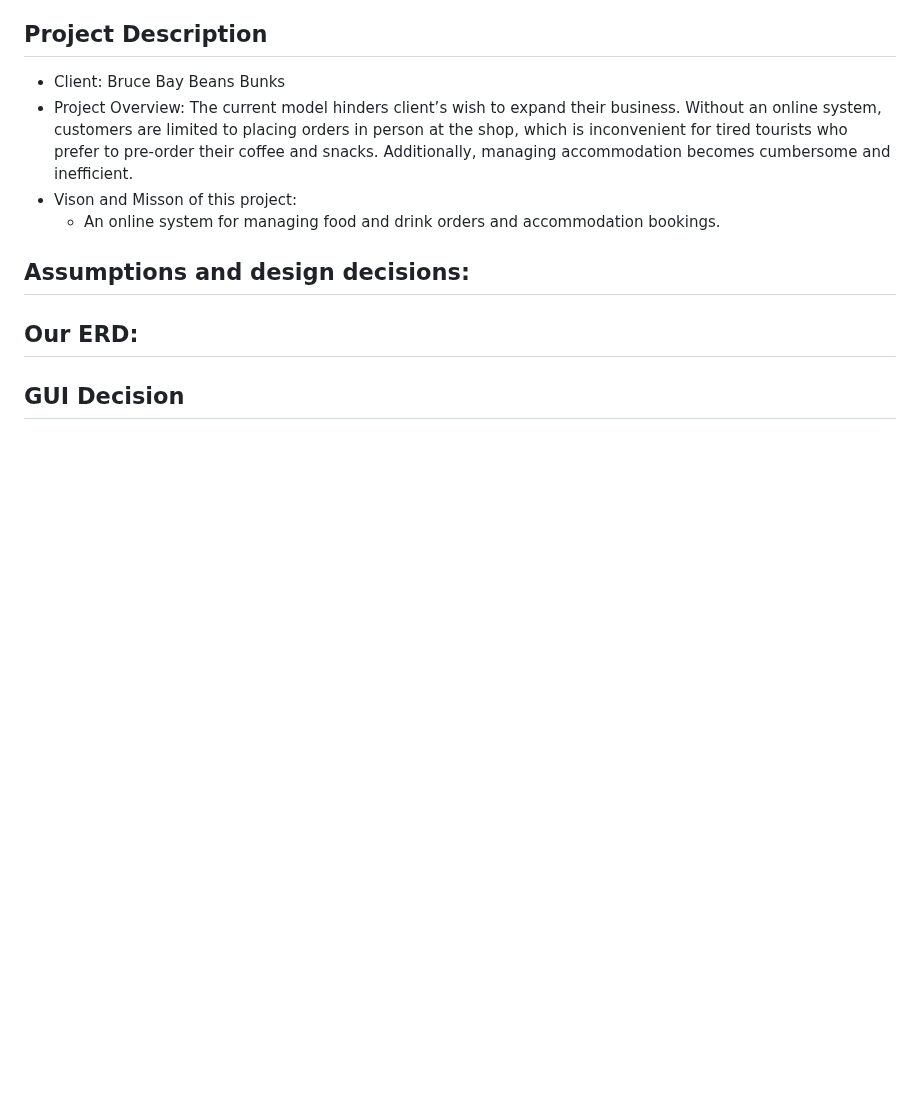
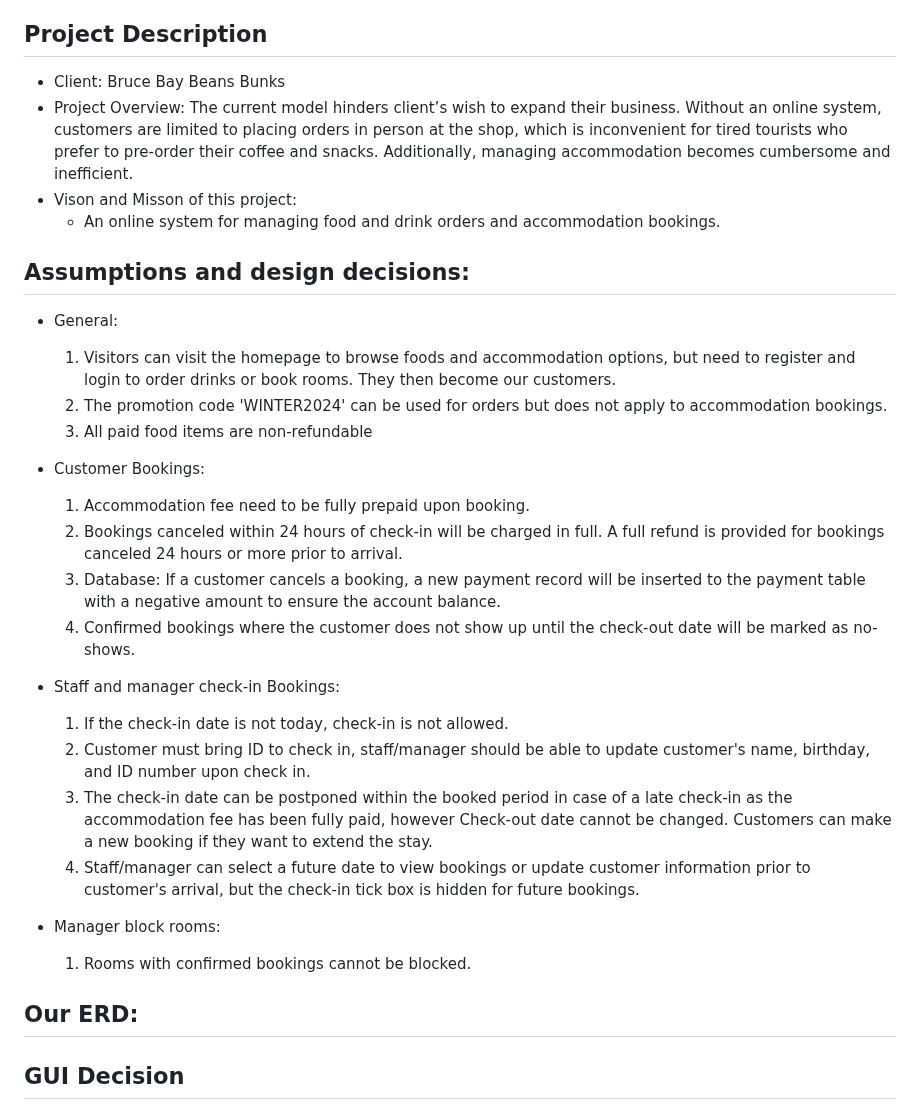
Before and after one commit to Ritachen8010/Clone-COMP639S1_Project_2_Group_ZZ, a Markdown page: README.md, the part around the change. Drawn GitHub-style; blank space fills up the shorter version.

```diff
--- a/README.md
+++ b/README.md
@@ -10,6 +10,26 @@
     - An online system for managing food and drink orders and accommodation bookings.
 
 ## Assumptions and design decisions:
+- General:
+    1. Visitors can visit the homepage to browse foods and accommodation options, but need to register and login to order drinks or book rooms. They then become our customers.
+    2. The promotion code 'WINTER2024' can be used for orders but does not apply to accommodation bookings.
+    3. All paid food items are non-refundable
+
+- Customer Bookings:
+    1. Accommodation fee need to be fully prepaid upon booking.
+    2. Bookings canceled within 24 hours of check-in will be charged in full. A full refund is provided for bookings canceled 24 hours or more prior to arrival.
+    3. Database: If a customer cancels a booking, a new payment record will be inserted to the payment table with a negative amount to ensure the account balance.
+    4. Confirmed bookings where the customer does not show up until the check-out date will be marked as no-shows.
+
+- Staff and manager check-in Bookings:
+    1. If the check-in date is not today, check-in is not allowed.
+    2. Customer must bring ID to check in, staff/manager should be able to update customer's name, birthday, and ID number upon check in.
+    3. The check-in date can be postponed within the booked period in case of a late check-in as the accommodation fee has been fully paid, however Check-out date cannot be changed. Customers can make a new booking if they want to extend the stay.
+    4. Staff/manager can select a future date to view bookings or update customer information prior to customer's arrival, but the check-in tick box is hidden for future bookings.
+
+- Manager block rooms:
+    1. Rooms with confirmed bookings cannot be blocked.
+
 
 ## Our ERD:
 
```
